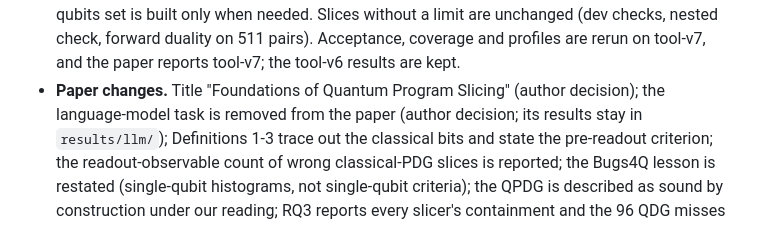
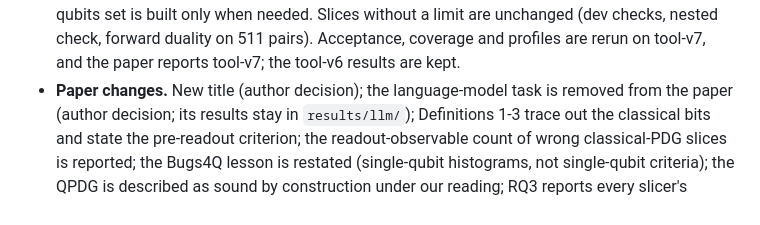
Before and after one commit to alomarhw/qslice-replication, a Markdown page: experiments/PROTOCOL_ICPC.md, the part around the change. GitHub-like rendering.

Commit message:
Protocol: drop an earlier working title from the deviation log

```diff
--- a/experiments/PROTOCOL_ICPC.md
+++ b/experiments/PROTOCOL_ICPC.md
@@ -1128,7 +1128,7 @@ These were found while implementing §6, from the API documentation. No LLM call
   is built only when needed. Slices without a limit are unchanged (dev checks, nested check, forward duality on
   511 pairs). Acceptance, coverage and profiles are rerun on tool-v7, and the paper reports tool-v7; the tool-v6
   results are kept.
-- **Paper changes.** Title "Foundations of Quantum Program Slicing" (author decision); the language-model task is
+- **Paper changes.** New title (author decision); the language-model task is
   removed from the paper (author decision; its results stay in `results/llm/`); Definitions 1-3 trace out the
   classical bits and state the pre-readout criterion; the readout-observable count of wrong classical-PDG slices is
   reported; the Bugs4Q lesson is restated (single-qubit histograms, not single-qubit criteria); the QPDG is described
```
